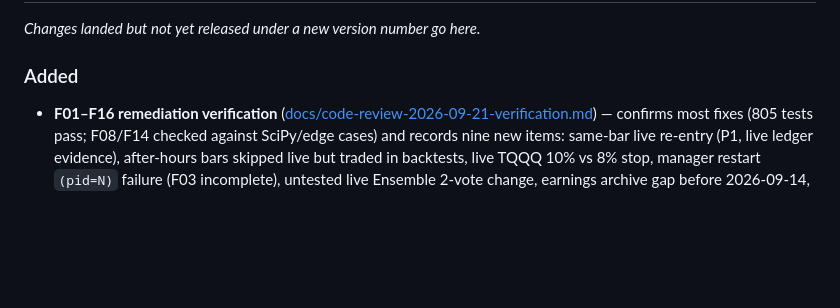
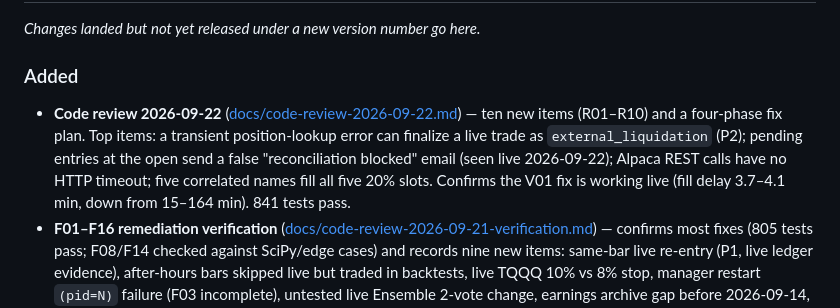
Before and after one commit to castoldi/alpaca_swing_bot_v2_multi_strategy, a Markdown page: CHANGELOG.md, the part around the change. GitHub-like rendering; blank space fills up the shorter version.

Commit message:
docs: code review 2026-09-22 (R01-R10) and fix plan
Co-Authored-By: Claude Opus 5.5 <noreply@anthropic.com>
Claude-Session: https://claude.ai/code/session_01Ucp2vLAo2gDJFSxfSwHb2E

```diff
--- a/CHANGELOG.md
+++ b/CHANGELOG.md
@@ -17,6 +17,13 @@ semantic (`MAJOR.MINOR.PATCH`).
 _Changes landed but not yet released under a new version number go here._
 
 ### Added
+- **Code review 2026-09-22** ([docs/code-review-2026-09-22.md](docs/code-review-2026-09-22.md)) —
+  ten new items (R01–R10) and a four-phase fix plan. Top items: a transient
+  position-lookup error can finalize a live trade as `external_liquidation`
+  (P2); pending entries at the open send a false "reconciliation blocked"
+  email (seen live 2026-09-22); Alpaca REST calls have no HTTP timeout; five
+  correlated names fill all five 20% slots. Confirms the V01 fix is working
+  live (fill delay 3.7–4.1 min, down from 15–164 min). 841 tests pass.
 - **F01–F16 remediation verification** ([docs/code-review-2026-09-21-verification.md](docs/code-review-2026-09-21-verification.md)) —
   confirms most fixes (805 tests pass; F08/F14 checked against SciPy/edge cases)
   and records nine new items: same-bar live re-entry (P1, live ledger evidence),
```
Also changed, not shown: docs/code-review-2026-09-22.md (added, +350 -0 lines).
